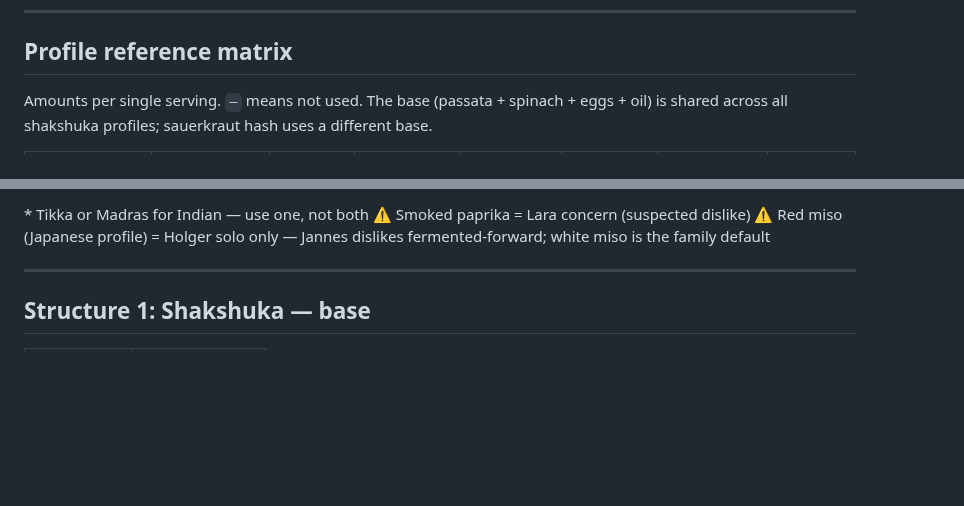
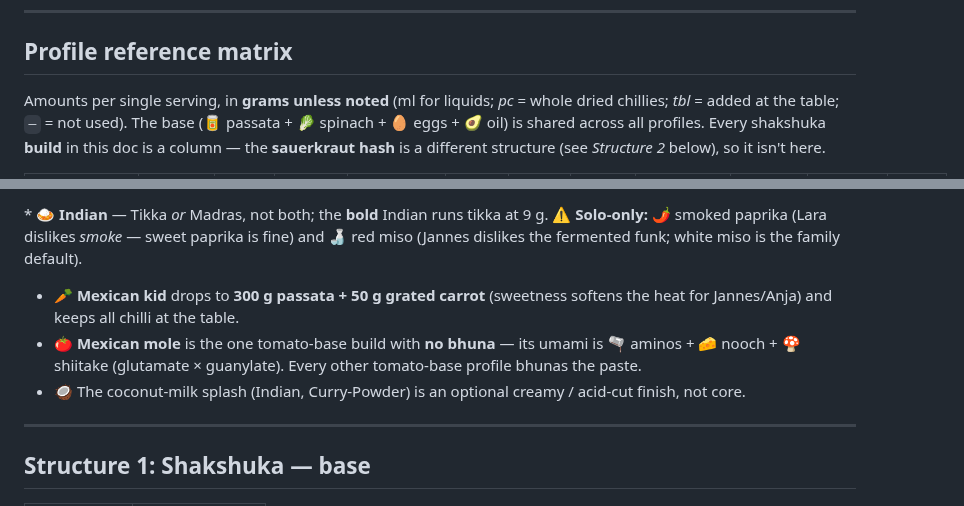
Before and after one commit to little-big-h/Recipes, a Markdown page: design/SHAKSHUKA.md, 2 parts joined by grey strips. Drawn GitHub-style; blank space fills up the shorter version.

```diff
--- a/design/SHAKSHUKA.md
+++ b/design/SHAKSHUKA.md
@@ -15,5 +15,5 @@ Both built around ~700 kcal, 2–3 eggs, with profile-specific spices and finish
 
 ## Profile reference matrix
 
-Amounts per single serving. `—` means not used. The base (passata + spinach + eggs + oil) is shared across all shakshuka profiles; sauerkraut hash uses a different base.
+Amounts per single serving, in **grams unless noted** (ml for liquids; *pc* = whole dried chillies; *tbl* = added at the table; `—` = not used). The base (🥫 passata + 🥬 spinach + 🥚 eggs + 🥑 oil) is shared across all profiles. Every shakshuka **build** in this doc is a column — the **sauerkraut hash** is a different structure (see *Structure 2* below), so it isn't here.
 
@@ -58,7 +74,9 @@ Amounts per single serving. `—` means not used. The base (passata + spinach +
 
-\* Tikka or Madras for Indian — use one, not both
-⚠️ Smoked paprika = Lara concern (suspected dislike)
-⚠️ Red miso (Japanese profile) = Holger solo only — Jannes dislikes fermented-forward; white miso is the family default
+\* 🍛 **Indian** — Tikka *or* Madras, not both; the **bold** Indian runs tikka at 9 g.
+⚠ **Solo-only:** 🌶️ smoked paprika (Lara dislikes *smoke* — sweet paprika is fine) and 🍶 red miso (Jannes dislikes the fermented funk; white miso is the family default).
+- 🥕 **Mexican kid** drops to **300 g passata + 50 g grated carrot** (sweetness softens the heat for Jannes/Anja) and keeps all chilli at the table.
+- 🍅 **Mexican mole** is the one tomato-base build with **no bhuna** — its umami is 🫗 aminos + 🧀 nooch + 🍄 shiitake (glutamate × guanylate). Every other tomato-base profile bhunas the paste.
+- 🥥 The coconut-milk splash (Indian, Curry-Powder) is an optional creamy / acid-cut finish, not core.
 
 ---
 
```
Also changed, not shown: other parts of design/SHAKSHUKA.md (+54 -38 lines).
